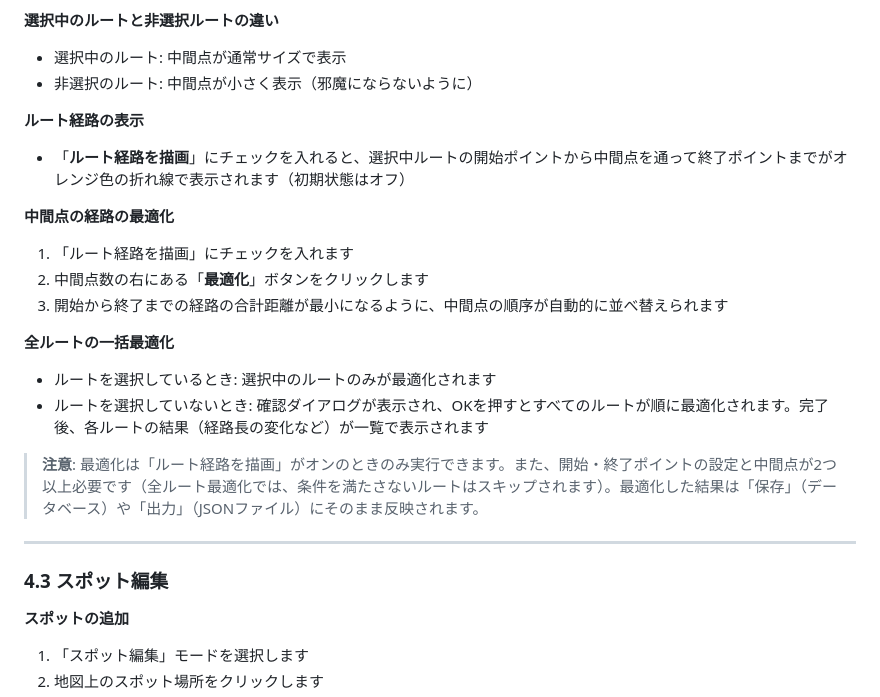
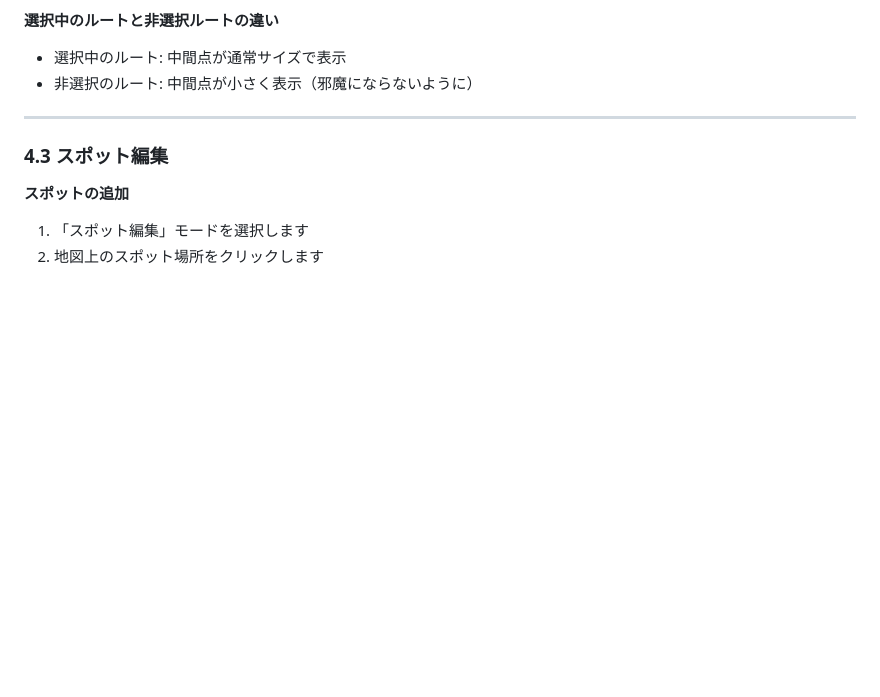
Before and after one commit to sato4app/PointMarker, a Markdown page: docs/UsersGuide-202605.md, the part around the change. GitHub-like rendering; blank space fills up the shorter version.

```diff
--- a/docs/UsersGuide-202605.md
+++ b/docs/UsersGuide-202605.md
@@ -120,20 +120,6 @@ python -m http.server 8000
 **選択中のルートと非選択ルートの違い**
 - 選択中のルート: 中間点が通常サイズで表示
 - 非選択のルート: 中間点が小さく表示（邪魔にならないように）
-
-**ルート経路の表示**
-- 「**ルート経路を描画**」にチェックを入れると、選択中ルートの開始ポイントから中間点を通って終了ポイントまでがオレンジ色の折れ線で表示されます（初期状態はオフ）
-
-**中間点の経路の最適化**
-1. 「ルート経路を描画」にチェックを入れます
-2. 中間点数の右にある「**最適化**」ボタンをクリックします
-3. 開始から終了までの経路の合計距離が最小になるように、中間点の順序が自動的に並べ替えられます
-
-**全ルートの一括最適化**
-- ルートを選択しているとき: 選択中のルートのみが最適化されます
-- ルートを選択していないとき: 確認ダイアログが表示され、OKを押すとすべてのルートが順に最適化されます。完了後、各ルートの結果（経路長の変化など）が一覧で表示されます
-
-> **注意**: 最適化は「ルート経路を描画」がオンのときのみ実行できます。また、開始・終了ポイントの設定と中間点が2つ以上必要です（全ルート最適化では、条件を満たさないルートはスキップされます）。最適化した結果は「保存」（データベース）や「出力」（JSONファイル）にそのまま反映されます。
 
 ---
 
```
Also changed, not shown: docs/funcspec-202605.md (+0 -17 lines).
